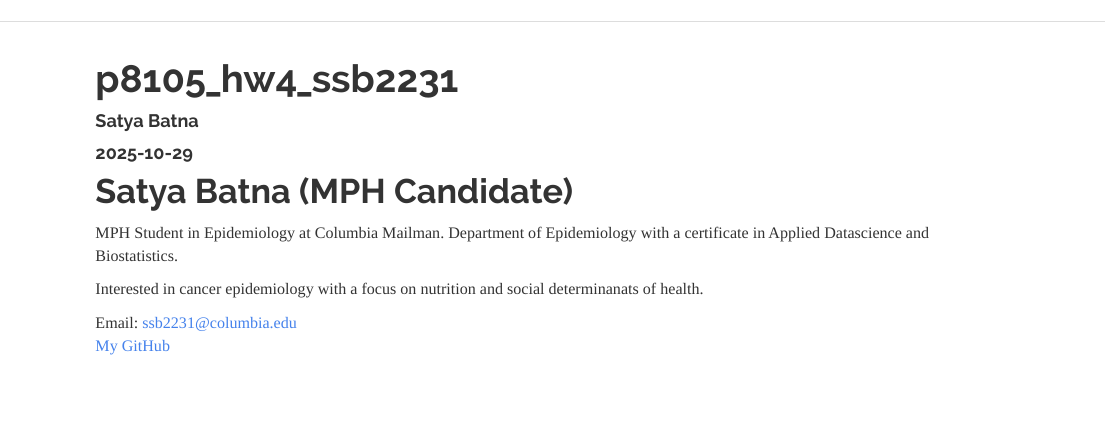
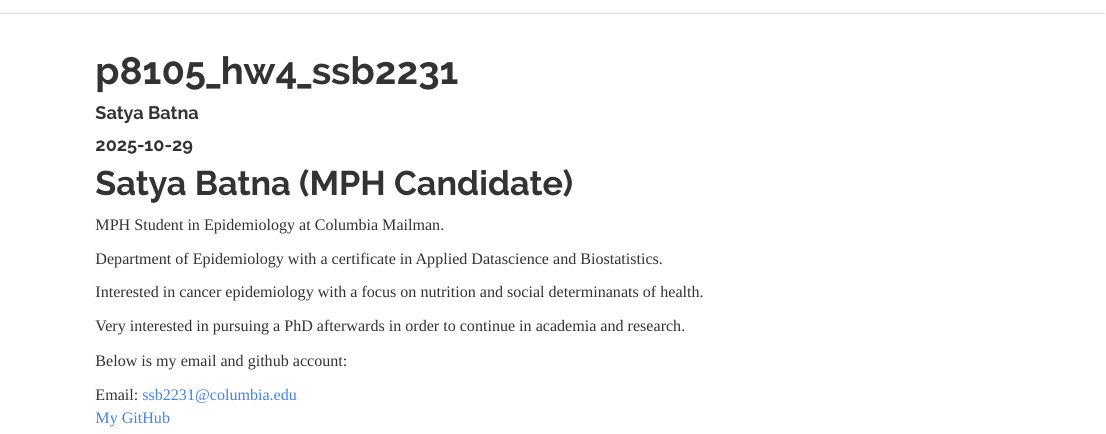
Before and after one commit to Satya-Batna/p8105_hw4_ssb2231, an R Markdown document (index.Rmd): the page in a window 1100 px wide, from its top. Rendered offline with R 4.5, knitr and Pandoc, with nearby package versions.

Commit message:
Landing Page with Links

```diff
--- a/index.Rmd
+++ b/index.Rmd
@@ -7,9 +7,15 @@ output: html_document
 
 # Satya Batna (MPH Candidate)
 
-MPH Student in Epidemiology at Columbia Mailman. Department of Epidemiology with a certificate in Applied Datascience and Biostatistics.
+MPH Student in Epidemiology at Columbia Mailman.
+
+Department of Epidemiology with a certificate in Applied Datascience and Biostatistics.
 
 Interested in cancer epidemiology with a focus on nutrition and social determinanats of health.
 
+Very interested in pursuing a PhD afterwards in order to continue in academia and research.
+
+Below is my email and github account:
+
 Email: ssb2231@columbia.edu
 [My GitHub](https://github.com/<Satya-Batna>)
```
Also changed, not shown: 1 other file.
